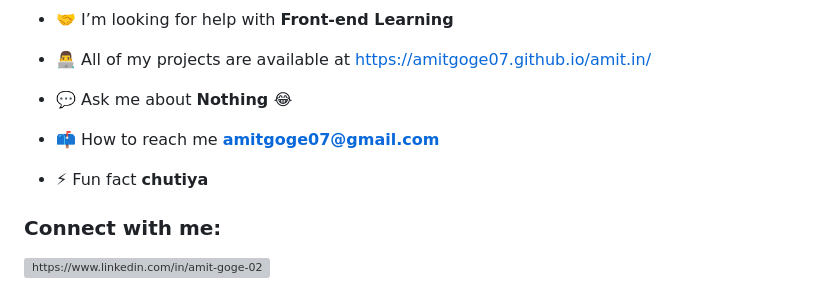
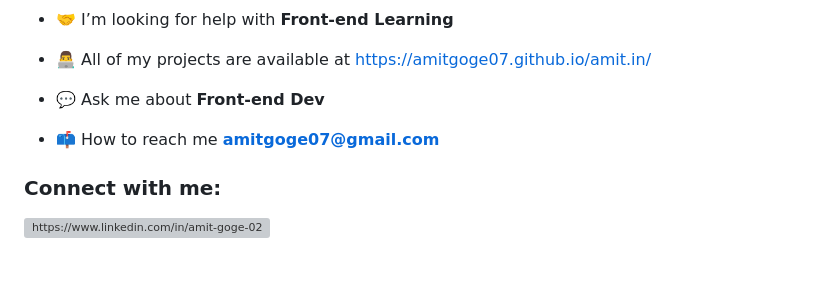
Before and after one commit to amitgoge07/amit.in, a Markdown page: README.md, the part around the change. Rendered like a GitHub page; blank space fills up the shorter version; grey boxes are pictures that could not be loaded.

```diff
--- a/README.md
+++ b/README.md
@@ -13,11 +13,10 @@
 
 - 👨‍💻 All of my projects are available at [https://amitgoge07.github.io/amit.in/](https://amitgoge07.github.io/amit.in/)
 
-- 💬 Ask me about **Nothing 😂**
+- 💬 Ask me about **Front-end Dev**
 
 - 📫 How to reach me **amitgoge07@gmail.com**
 
-- ⚡ Fun fact **chutiya**
 
 <h3 align="left">Connect with me:</h3>
 <p align="left">
```
